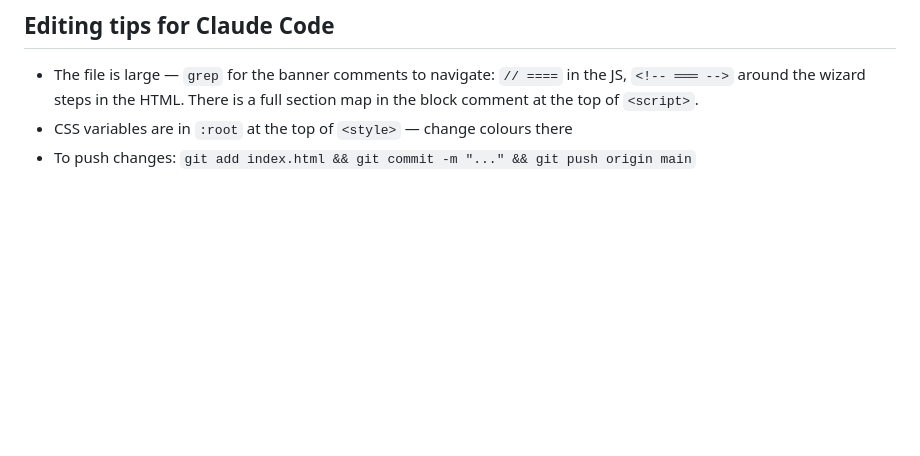
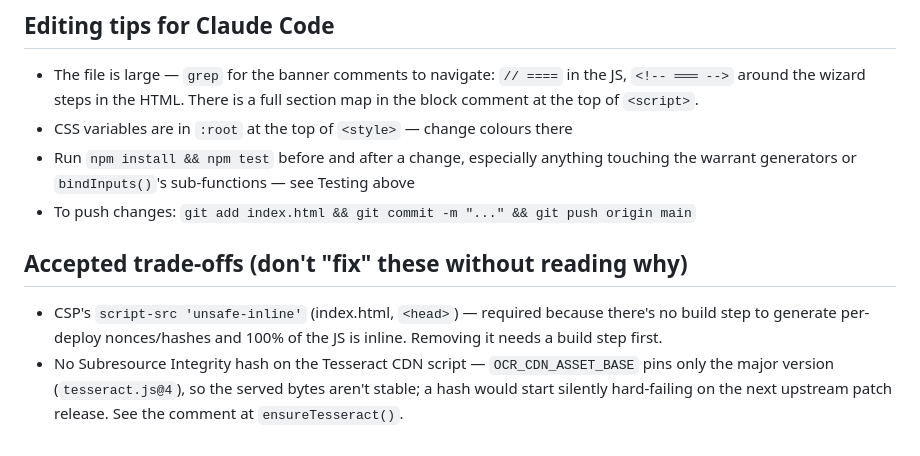
Before and after one commit to ajil79/sheriff-tool, a Markdown page: CLAUDE.md, the part around one of its changes. Drawn GitHub-style; blank space fills up the shorter version.

```diff
--- a/CLAUDE.md
+++ b/CLAUDE.md
@@ -64,4 +101,9 @@ Keys: `sheriff_report_autosave`, `sheriff_report_drafts`, `sheriff_report_preset
 ## Editing tips for Claude Code
 - The file is large — `grep` for the banner comments to navigate: `// ====` in the JS, `<!-- ═══ -->` around the wizard steps in the HTML. There is a full section map in the block comment at the top of `<script>`.
 - CSS variables are in `:root` at the top of `<style>` — change colours there
+- Run `npm install && npm test` before and after a change, especially anything touching the warrant generators or `bindInputs()`'s sub-functions — see Testing above
 - To push changes: `git add index.html && git commit -m "..." && git push origin main`
+
+## Accepted trade-offs (don't "fix" these without reading why)
+- CSP's `script-src 'unsafe-inline'` (index.html, `<head>`) — required because there's no build step to generate per-deploy nonces/hashes and 100% of the JS is inline. Removing it needs a build step first.
+- No Subresource Integrity hash on the Tesseract CDN script — `OCR_CDN_ASSET_BASE` pins only the major version (`tesseract.js@4`), so the served bytes aren't stable; a hash would start silently hard-failing on the next upstream patch release. See the comment at `ensureTesseract()`.
```
Also changed, not shown: other parts of CLAUDE.md (+43 -6 lines).
